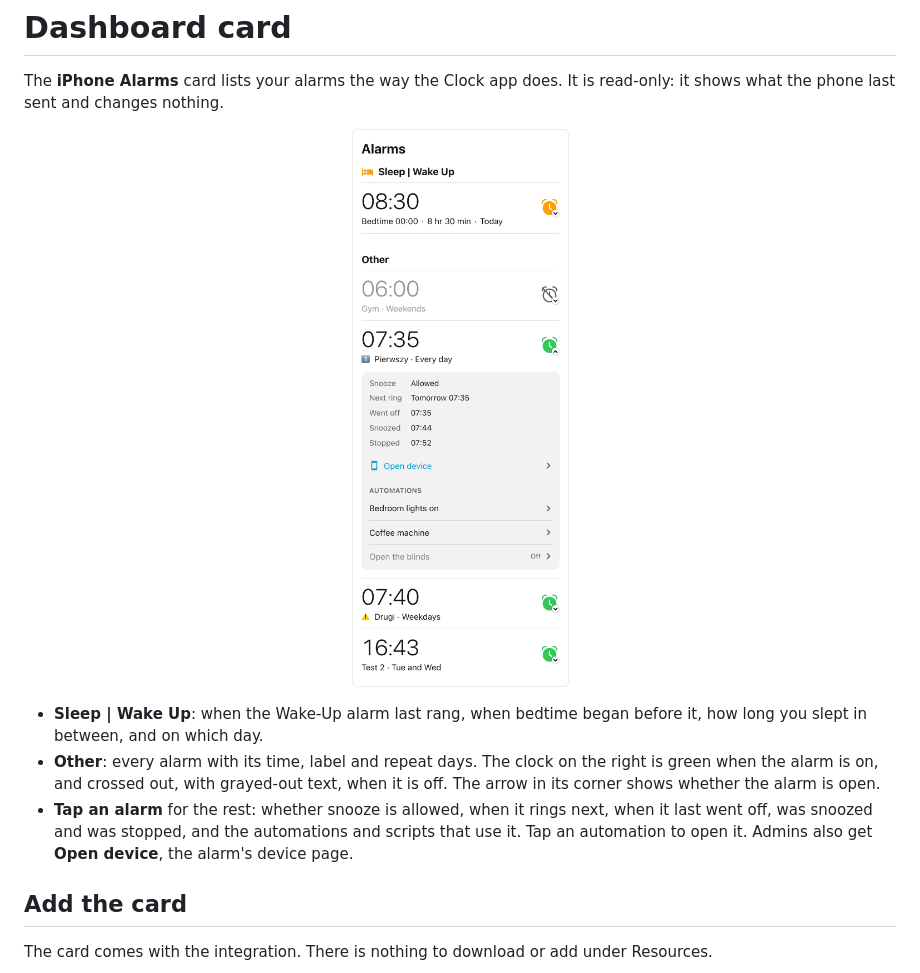
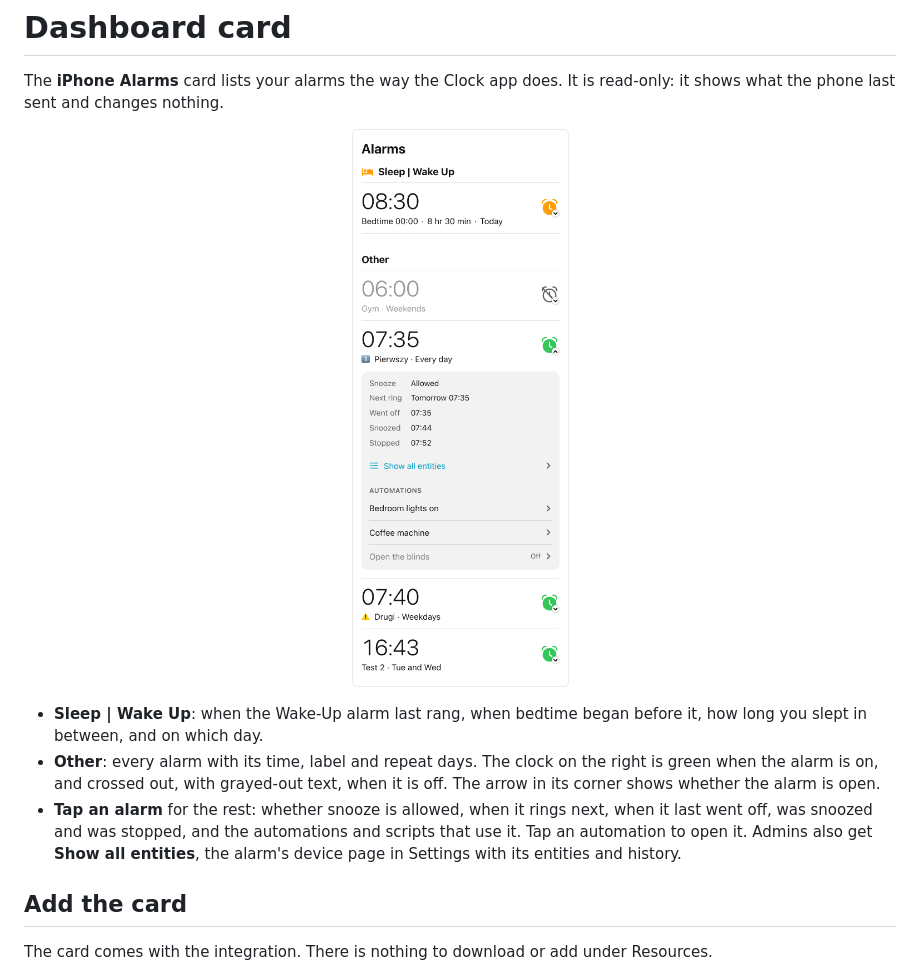
Before and after one commit to Jozwiaczek/iphone-alarms-sync, a Markdown page: docs/dashboard-card.md, the part around the change. Drawn GitHub-style; pictures changed too: assets/card-light.png.

Commit message:
💄 Rename Open device to Show all entities, with a list icon
Co-Authored-By: Claude Opus 5.5 <noreply@anthropic.com>

```diff
--- a/docs/dashboard-card.md
+++ b/docs/dashboard-card.md
@@ -11,7 +11,7 @@ The **iPhone Alarms** card lists your alarms the way the Clock app does. It is r
 
 - **Sleep | Wake Up**: when the Wake-Up alarm last rang, when bedtime began before it, how long you slept in between, and on which day.
 - **Other**: every alarm with its time, label and repeat days. The clock on the right is green when the alarm is on, and crossed out, with grayed-out text, when it is off. The arrow in its corner shows whether the alarm is open.
-- **Tap an alarm** for the rest: whether snooze is allowed, when it rings next, when it last went off, was snoozed and was stopped, and the automations and scripts that use it. Tap an automation to open it. Admins also get **Open device**, the alarm's device page.
+- **Tap an alarm** for the rest: whether snooze is allowed, when it rings next, when it last went off, was snoozed and was stopped, and the automations and scripts that use it. Tap an automation to open it. Admins also get **Show all entities**, the alarm's device page in Settings with its entities and history.
 
 ## Add the card
 
```
Also changed, not shown: assets/card-dark.png, 2 other files.
